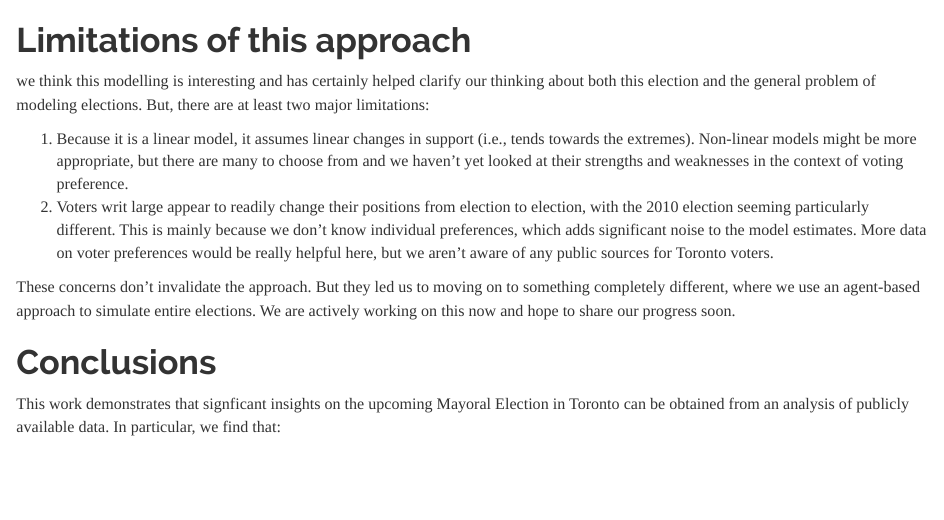
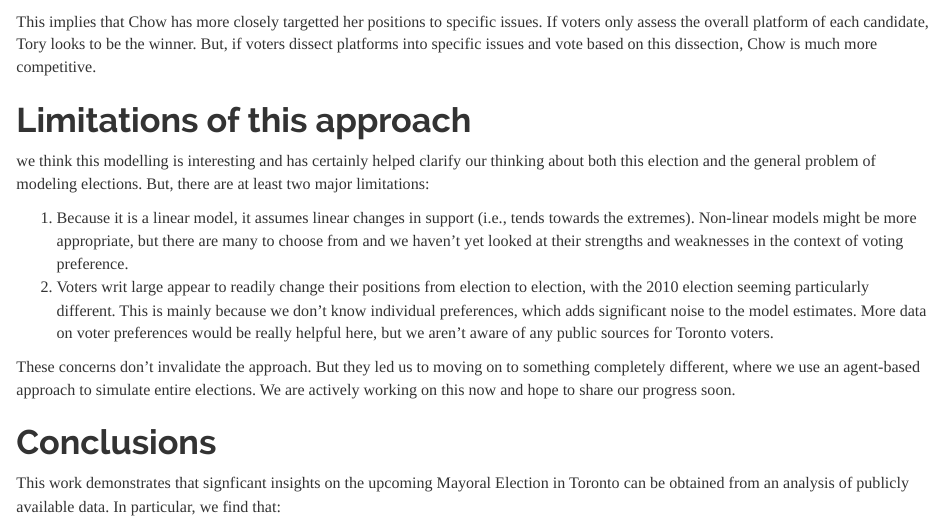
Before and after one commit to Psepho/toronto_elections, an R Markdown document (toronto_elections.Rmd): the page in a window 1100 px wide, from 3900 px down. Rendered offline with R 4.5, knitr and Pandoc, with nearby package versions; some code elsewhere in the file could not run offline; common packages that the code uses without loading them are loaded.

Commit message:
Expand on Chow's success at the issue level

````diff
--- a/toronto_elections.Rmd
+++ b/toronto_elections.Rmd
@@ -319,6 +319,8 @@ output_major <- results %.%
 issue_map(output_major)
 ```
 
+This implies that Chow has more closely targetted her positions to specific issues. If voters only assess the overall platform of each candidate, Tory looks to be the winner. But, if voters dissect platforms into specific issues and vote based on this dissection, Chow is much more competitive.
+
 # Limitations of this approach
 
 we think this modelling is interesting and has certainly helped clarify our thinking about both this election and the general problem of modeling elections. But, there are at least two major limitations:
````
